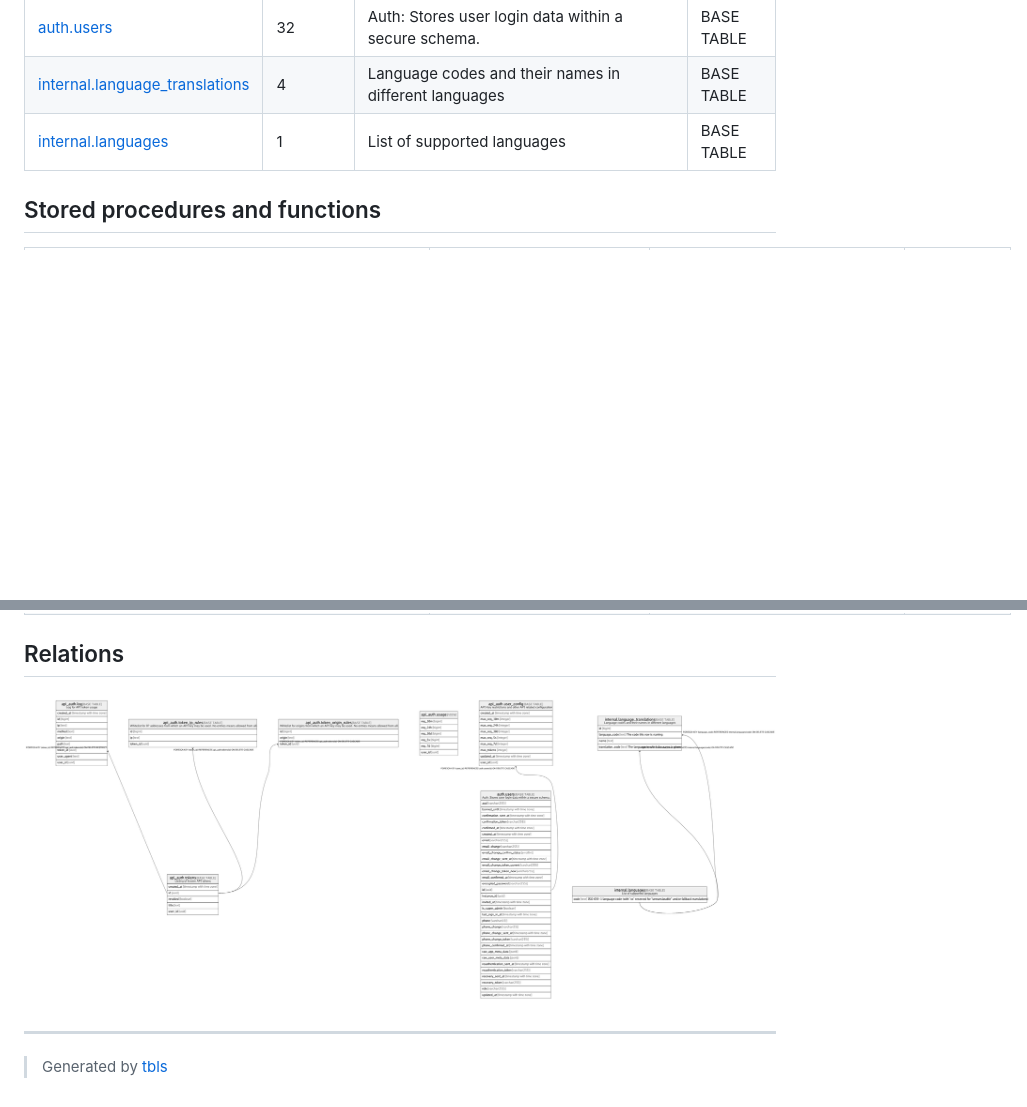
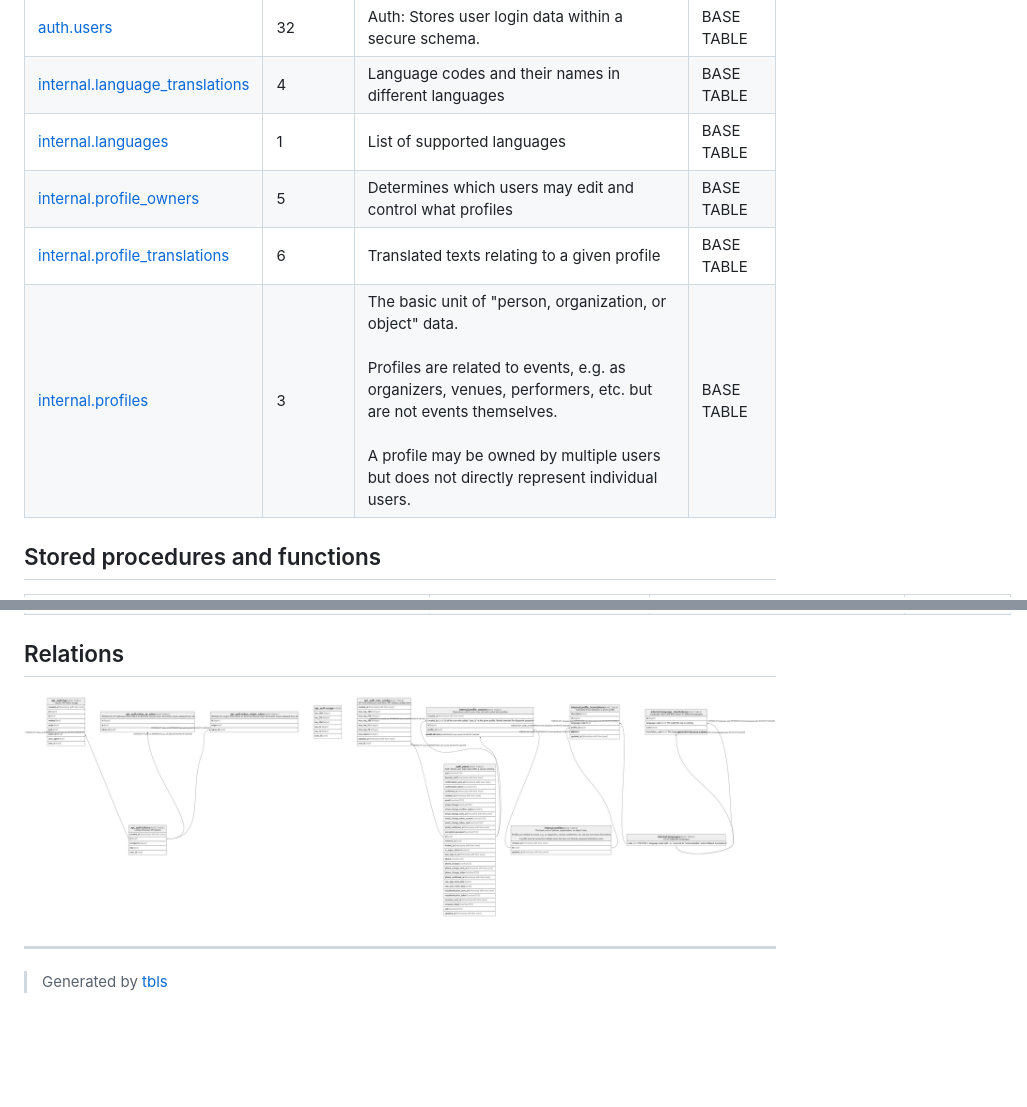
Before and after one commit to dansdata-se/portal, a Markdown page: docs/database/README.md, 2 parts joined by grey strips. GitHub-like rendering; pictures changed too: docs/database/schema.png; blank space fills up the shorter version.

Commit message:
Add basic profiles table
A profile is the "base type" for all persons, organizations, venues,
dance schools, bands, etc. that may be associated with an event.

```diff
--- a/docs/database/README.md
+++ b/docs/database/README.md
@@ -13,6 +13,9 @@
 | [auth.users](auth.users.md) | 32 | Auth: Stores user login data within a secure schema. | BASE TABLE |
 | [internal.language_translations](internal.language_translations.md) | 4 | Language codes and their names in different languages | BASE TABLE |
 | [internal.languages](internal.languages.md) | 1 | List of supported languages | BASE TABLE |
+| [internal.profile_owners](internal.profile_owners.md) | 5 | Determines which users may edit and control what profiles | BASE TABLE |
+| [internal.profile_translations](internal.profile_translations.md) | 6 | Translated texts relating to a given profile | BASE TABLE |
+| [internal.profiles](internal.profiles.md) | 3 | The basic unit of "person, organization, or object" data.<br><br>Profiles are related to events, e.g. as organizers, venues, performers, etc. but are not events themselves.<br><br>A profile may be owned by multiple users but does not directly represent individual users. | BASE TABLE |
 
 ## Stored procedures and functions
 
```
Also changed, not shown: docs/database/auth.users.md (+1 -1 lines), docs/database/internal.languages.md (+1 -1 lines), docs/database/internal.profile_owners.md (added, +41 -0 lines), docs/database/internal.profile_translations.md (added, +47 -0 lines), docs/database/internal.profiles.md (added, +43 -0 lines), docs/database/auth.users.png, docs/database/internal.languages.png, docs/database/internal.profile_owners.png (added), docs/database/internal.profile_translations.png (added), docs/database/internal.profiles.png (added), 1 other file.
